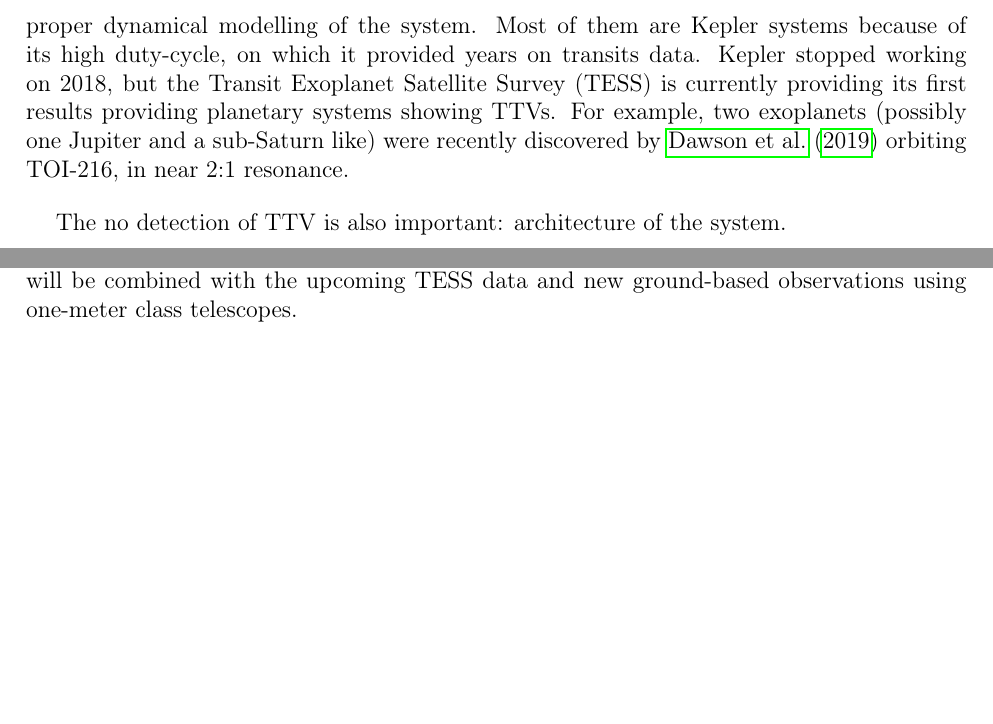
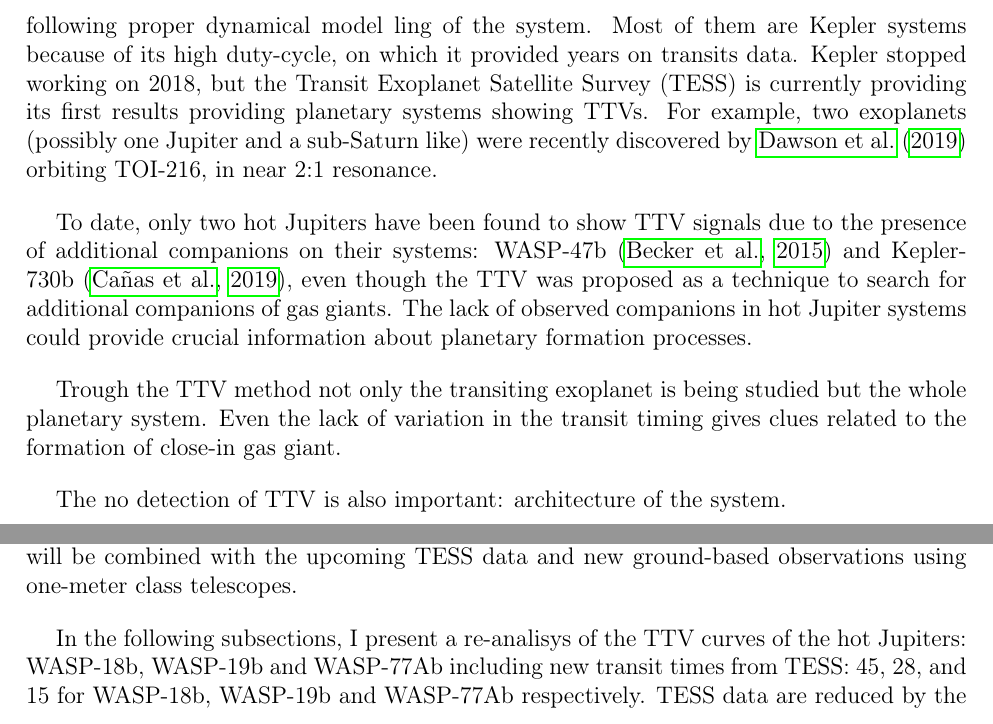
Before and after one commit to piacortes/master_thesis, a LaTeX thesis (memoria.tex, which reads tess.tex, tramos.tex): two parts of pages 19 and 56 of 68 before the commit and two parts of pages 19 and 56 of 69 after it, joined at a grey line, cut so that both start at the same text, the shorter picture padded with empty space. Compiled offline with pdfLaTeX; a missing bibliography style is replaced by a similar one.

Commit message:
More writting in TESS and TRAMOS chapter

```diff
--- a/memoria.tex
+++ b/memoria.tex
@@ -2,7 +2,7 @@
 \depto{DEPARTAMENTO DE ASTRONOMÍA}
 \author{PÍA GABRIELA CORTÉS ZULETA}
 \title{THE TRAMOS PROJECT UPDATED: ENHANCED SAMPLE OF TRANSITING EXOPLANETS, STRATEGIES, AND ANALYSIS}
-\titulo{THE TRAMOS PROJECT UPDATED: ENHANCED SAMPLE OF TRANSITING EXOPLANETS, STRATEGIES AND ANALYSIS}
+\titulo{THE TRAMOS PROJECT UPDATED: ENHANCED SAMPLE OF TRANSITING EXOPLANETS, STRATEGIES, AND ANALYSIS}
 
 \date{2019}
 \fecha{2019}
@@ -10,8 +10,9 @@
 
 \carrera{MAGÍSTER EN CIENCIAS MENCIÓN ASTRONOMÍA}
 \memoria{TESIS PARA OPTAR AL GRADO DE}
-\comision{}
+\comision{CESAR FUENTES GONZALEZ, RICARDO MUÑOZ VIDAL, TOBIAS CORNELIUS HINSE}
 
+\auspicio{Departamento de Postgrado y Postítulo de la Virrectoría de Asuntos Académicos de la Universidad de Chile}
 % ----------------------------------------------------------------------
 % Configuracion temporal
 % ----------------------------------------------------------------------
--- a/tess.tex
+++ b/tess.tex
@@ -15,5 +15,8 @@ The new space telescope Transiting Exoplanet Survey Satellite (TESS: \cite{Ricke
 
 Thus, for the future stage of the TraMoS project, archival data - collected since 2008 - will be combined with the upcoming TESS data and new ground-based observations using one-meter class telescopes.
 
+In the following subsections, I present a re-analisys of the TTV curves of the hot Jupiters: WASP-18b, WASP-19b and WASP-77Ab including new transit times from TESS: 45, 28, and 15 for WASP-18b, WASP-19b and WASP-77Ab respectively. TESS data are reduced by the Science Processing Operations Center (SPOC) and after being processed, they are archived in the Mikulski Archive for Space Telescopes (MAST) catalogue, where can be download directly.
+
+In order to compute the transit time of each light curve, I used EXOFASTv2 but only to fit the transit time. The remaining planetary parameters were fixed with the values from Tables \ref{tab:wasp18}, \ref{tab:wasp19}, \ref{tab:wasp77}.
 
 \section{WASP-18b}
--- a/tramos.tex
+++ b/tramos.tex
@@ -107,6 +107,10 @@ The TTV method is a efficient tool to search for additional unseen companions, s
 
 \cite{Holman2010} presented the first multiplanetary system confirmed using the TTV method: two planets orbiting Kepler-9, a Sun-like star. These two Saturn-size planets are in near 2:1 orbital resonance with periods of 38.9 and 19.2 days. In order to model the dynamical interaction of the system, only 9 transits of Kepler-9b and 6 from Kepler-9c were required. This confirmed the effectiveness of the TTV method to characterize planetary systems with a scarce number of transits.
 
-Since the discovery of \cite{Holman2010}, around 20 exoplanets have been discovered and characterized thanks to the measurement of variations on their transit times and the following proper dynamical modelling of the system. Most of them are Kepler systems because of its high duty-cycle, on which it provided years on transits data. Kepler stopped working on 2018, but the Transit Exoplanet Satellite Survey (TESS) is currently providing its first results providing planetary systems showing TTVs.  For example, two exoplanets (possibly one Jupiter and a sub-Saturn like) were recently discovered by \cite{Dawson2019} orbiting TOI-216, in near 2:1 resonance.
+Since the discovery of \cite{Holman2010}, around 20 exoplanets have been discovered and characterized thanks to the measurement of variations on their transit times and the following proper dynamical model ling of the system. Most of them are Kepler systems because of its high duty-cycle, on which it provided years on transits data. Kepler stopped working on 2018, but the Transit Exoplanet Satellite Survey (TESS) is currently providing its first results providing planetary systems showing TTVs.  For example, two exoplanets (possibly one Jupiter and a sub-Saturn like) were recently discovered by \cite{Dawson2019} orbiting TOI-216, in near 2:1 resonance.
+
+To date, only two hot Jupiters have been found to show TTV signals due to the presence of additional companions on their systems: WASP-47b \citep{Becker2015} and Kepler-730b \citep{Canas2019}, even though the TTV was proposed as a technique to search for additional companions of gas giants. The lack of observed companions in hot Jupiter systems could provide crucial information about planetary formation processes.
+
+Trough the TTV method not only the transiting exoplanet is being studied but the whole planetary system. Even the lack of variation in the transit timing gives clues related to the formation of close-in gas giant.
 
 The no detection of TTV is also important: architecture of the system.
```
Also changed, not shown: tess.tex (3 more changed lines).
